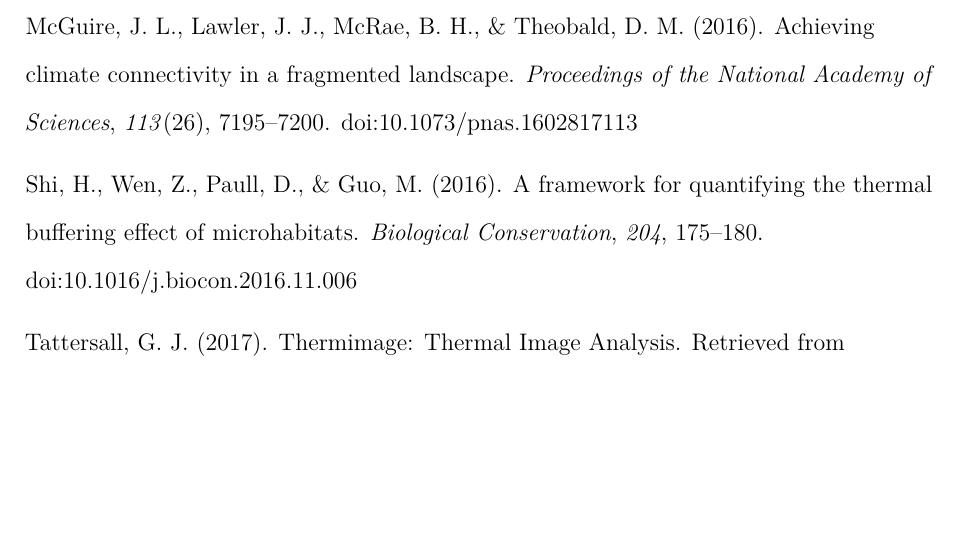
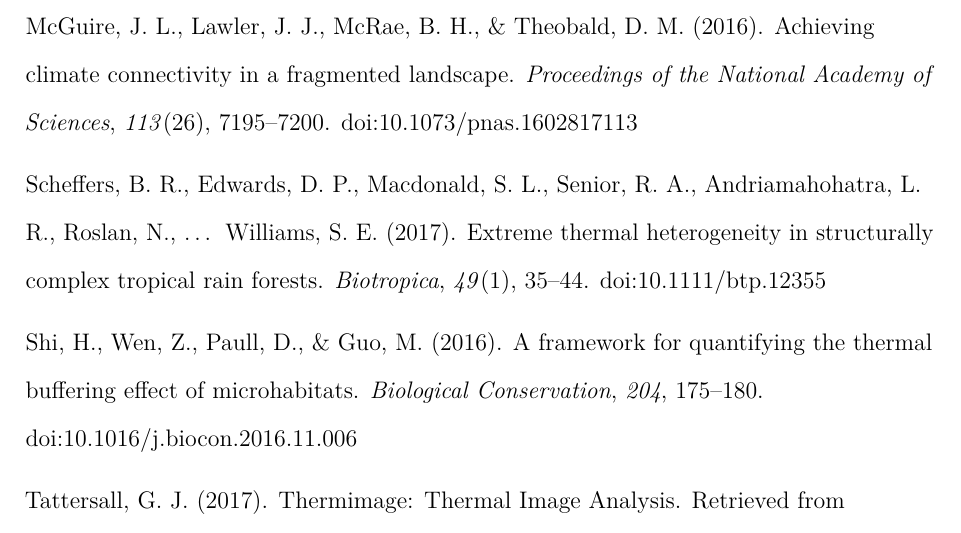
Before and after one commit to rasenior/ThermStats_ms, a LaTeX document (SeniorRA_thermstats_SOM.tex): part of page 9 of 9, cut so that both start at the same text, the shorter picture padded with empty space. Compiled offline with pdfLaTeX.

Commit message:
Adding in Scheffers et al. 2017 ref, which is cited in a code chunk
Signed-off-by: Rebecca A. Senior <rebecca.a.senior@gmail.com>

```diff
--- a/SeniorRA_thermstats_SOM.tex
+++ b/SeniorRA_thermstats_SOM.tex
@@ -403,6 +403,9 @@ McGarigal, K., Cushman, S. A., \& Ene, E. (2012). FRAGSTATS v4: Spatial pattern
 \leavevmode\hypertarget{ref-mcguire_achieving_2016}{}%
 McGuire, J. L., Lawler, J. J., McRae, B. H., \& Theobald, D. M. (2016). Achieving climate connectivity in a fragmented landscape. \emph{Proceedings of the National Academy of Sciences}, \emph{113}(26), 7195--7200. doi:\href{https://doi.org/10.1073/pnas.1602817113}{10.1073/pnas.1602817113}
 
+\leavevmode\hypertarget{ref-scheffers_extreme_2017}{}%
+Scheffers, B. R., Edwards, D. P., Macdonald, S. L., Senior, R. A., Andriamahohatra, L. R., Roslan, N., \ldots{} Williams, S. E. (2017). Extreme thermal heterogeneity in structurally complex tropical rain forests. \emph{Biotropica}, \emph{49}(1), 35--44. doi:\href{https://doi.org/10.1111/btp.12355}{10.1111/btp.12355}
+
 \leavevmode\hypertarget{ref-shi_framework_2016}{}%
 Shi, H., Wen, Z., Paull, D., \& Guo, M. (2016). A framework for quantifying the thermal buffering effect of microhabitats. \emph{Biological Conservation}, \emph{204}, 175--180. doi:\href{https://doi.org/10.1016/j.biocon.2016.11.006}{10.1016/j.biocon.2016.11.006}
 
```
Also changed, not shown: figures/som/fig-1-1.pdf, 1 other file.
